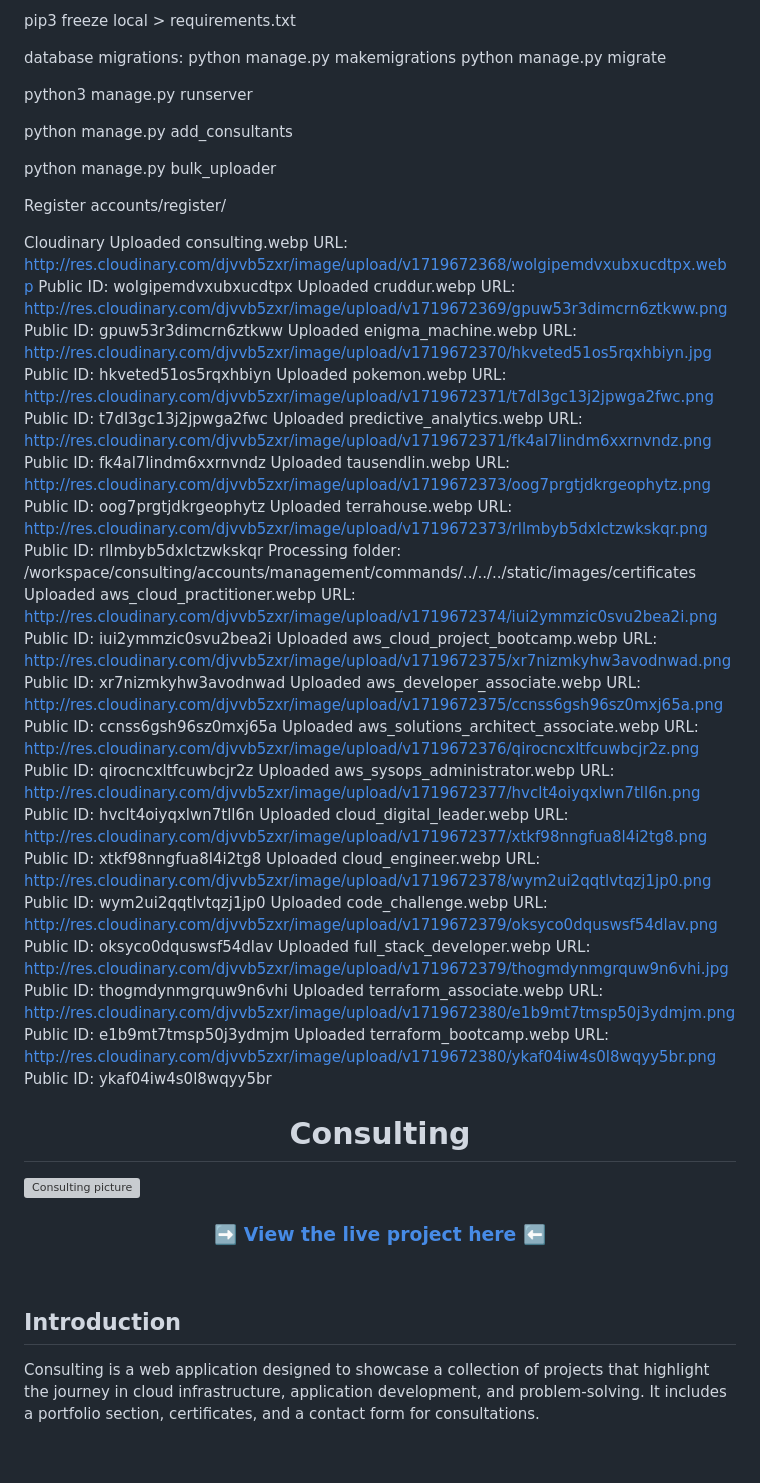
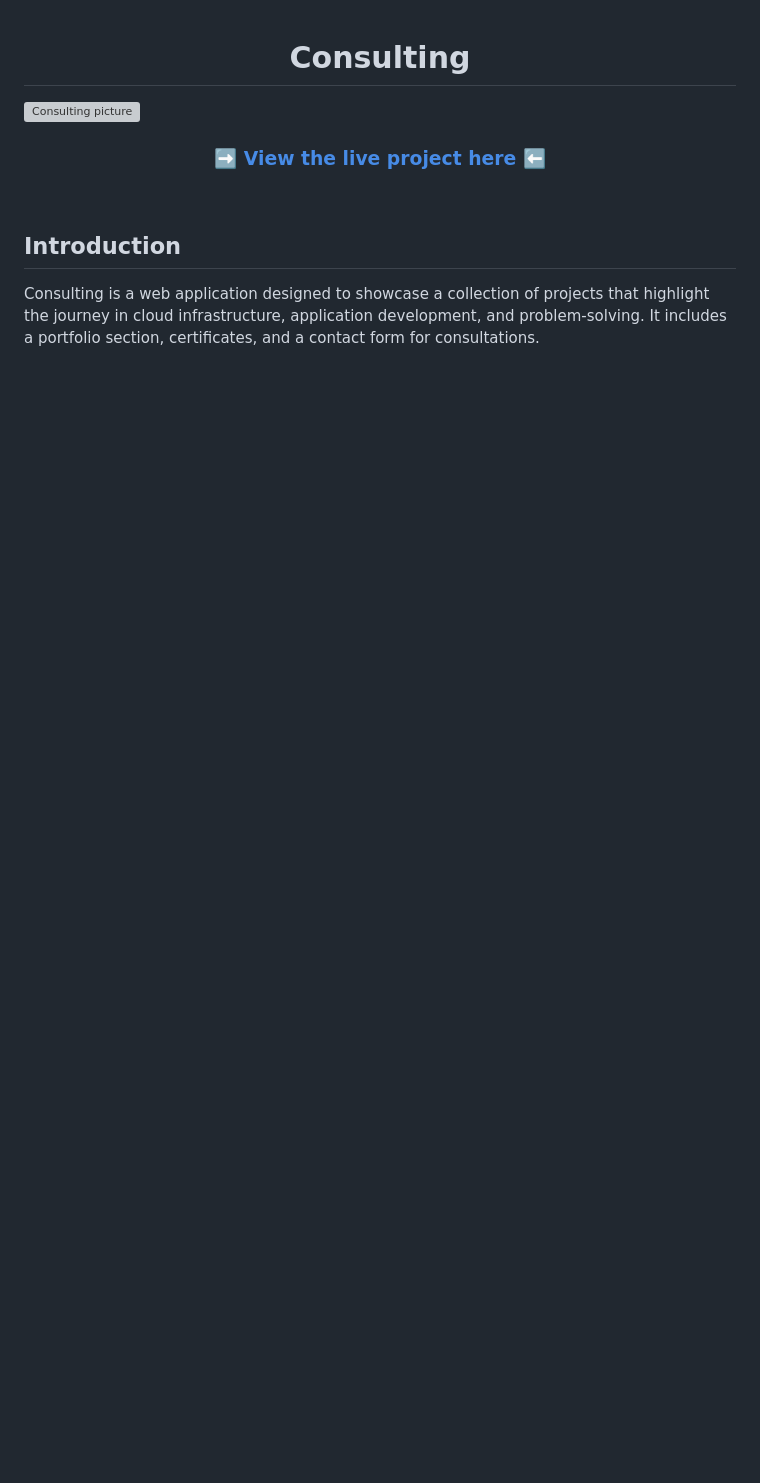
Before and after one commit to DavidTausend/consulting, a Markdown page: README.md, the part around the change. Rendered like a GitHub page; blank space fills up the shorter version; grey boxes are pictures that could not be loaded.

Commit message:
docs readme clearing

```diff
--- a/README.md
+++ b/README.md
@@ -1,77 +1,3 @@
-pip3 freeze local > requirements.txt
-
-
-database migrations:
-python manage.py makemigrations
-python manage.py migrate
-
-python3 manage.py runserver
-
-python manage.py add_consultants
-
-python manage.py bulk_uploader
-
-
-Register
-accounts/register/
-
-Cloudinary
-Uploaded consulting.webp
-URL: http://res.cloudinary.com/djvvb5zxr/image/upload/v1719672368/wolgipemdvxubxucdtpx.webp
-Public ID: wolgipemdvxubxucdtpx
-Uploaded cruddur.webp
-URL: http://res.cloudinary.com/djvvb5zxr/image/upload/v1719672369/gpuw53r3dimcrn6ztkww.png
-Public ID: gpuw53r3dimcrn6ztkww
-Uploaded enigma_machine.webp
-URL: http://res.cloudinary.com/djvvb5zxr/image/upload/v1719672370/hkveted51os5rqxhbiyn.jpg
-Public ID: hkveted51os5rqxhbiyn
-Uploaded pokemon.webp
-URL: http://res.cloudinary.com/djvvb5zxr/image/upload/v1719672371/t7dl3gc13j2jpwga2fwc.png
-Public ID: t7dl3gc13j2jpwga2fwc
-Uploaded predictive_analytics.webp
-URL: http://res.cloudinary.com/djvvb5zxr/image/upload/v1719672371/fk4al7lindm6xxrnvndz.png
-Public ID: fk4al7lindm6xxrnvndz
-Uploaded tausendlin.webp
-URL: http://res.cloudinary.com/djvvb5zxr/image/upload/v1719672373/oog7prgtjdkrgeophytz.png
-Public ID: oog7prgtjdkrgeophytz
-Uploaded terrahouse.webp
-URL: http://res.cloudinary.com/djvvb5zxr/image/upload/v1719672373/rllmbyb5dxlctzwkskqr.png
-Public ID: rllmbyb5dxlctzwkskqr
-Processing folder: /workspace/consulting/accounts/management/commands/../../../static/images/certificates
-Uploaded aws_cloud_practitioner.webp
-URL: http://res.cloudinary.com/djvvb5zxr/image/upload/v1719672374/iui2ymmzic0svu2bea2i.png
-Public ID: iui2ymmzic0svu2bea2i
-Uploaded aws_cloud_project_bootcamp.webp
-URL: http://res.cloudinary.com/djvvb5zxr/image/upload/v1719672375/xr7nizmkyhw3avodnwad.png
-Public ID: xr7nizmkyhw3avodnwad
-Uploaded aws_developer_associate.webp
-URL: http://res.cloudinary.com/djvvb5zxr/image/upload/v1719672375/ccnss6gsh96sz0mxj65a.png
-Public ID: ccnss6gsh96sz0mxj65a
-Uploaded aws_solutions_architect_associate.webp
-URL: http://res.cloudinary.com/djvvb5zxr/image/upload/v1719672376/qirocncxltfcuwbcjr2z.png
-Public ID: qirocncxltfcuwbcjr2z
-Uploaded aws_sysops_administrator.webp
-URL: http://res.cloudinary.com/djvvb5zxr/image/upload/v1719672377/hvclt4oiyqxlwn7tll6n.png
-Public ID: hvclt4oiyqxlwn7tll6n
-Uploaded cloud_digital_leader.webp
-URL: http://res.cloudinary.com/djvvb5zxr/image/upload/v1719672377/xtkf98nngfua8l4i2tg8.png
-Public ID: xtkf98nngfua8l4i2tg8
-Uploaded cloud_engineer.webp
-URL: http://res.cloudinary.com/djvvb5zxr/image/upload/v1719672378/wym2ui2qqtlvtqzj1jp0.png
-Public ID: wym2ui2qqtlvtqzj1jp0
-Uploaded code_challenge.webp
-URL: http://res.cloudinary.com/djvvb5zxr/image/upload/v1719672379/oksyco0dquswsf54dlav.png
-Public ID: oksyco0dquswsf54dlav
-Uploaded full_stack_developer.webp
-URL: http://res.cloudinary.com/djvvb5zxr/image/upload/v1719672379/thogmdynmgrquw9n6vhi.jpg
-Public ID: thogmdynmgrquw9n6vhi
-Uploaded terraform_associate.webp
-URL: http://res.cloudinary.com/djvvb5zxr/image/upload/v1719672380/e1b9mt7tmsp50j3ydmjm.png
-Public ID: e1b9mt7tmsp50j3ydmjm
-Uploaded terraform_bootcamp.webp
-URL: http://res.cloudinary.com/djvvb5zxr/image/upload/v1719672380/ykaf04iw4s0l8wqyy5br.png
-Public ID: ykaf04iw4s0l8wqyy5br
-
 <h1 align="center">Consulting</h1>
 
 <img src="/static/images/portfolio/consulting.webp" alt="Consulting picture">
```
